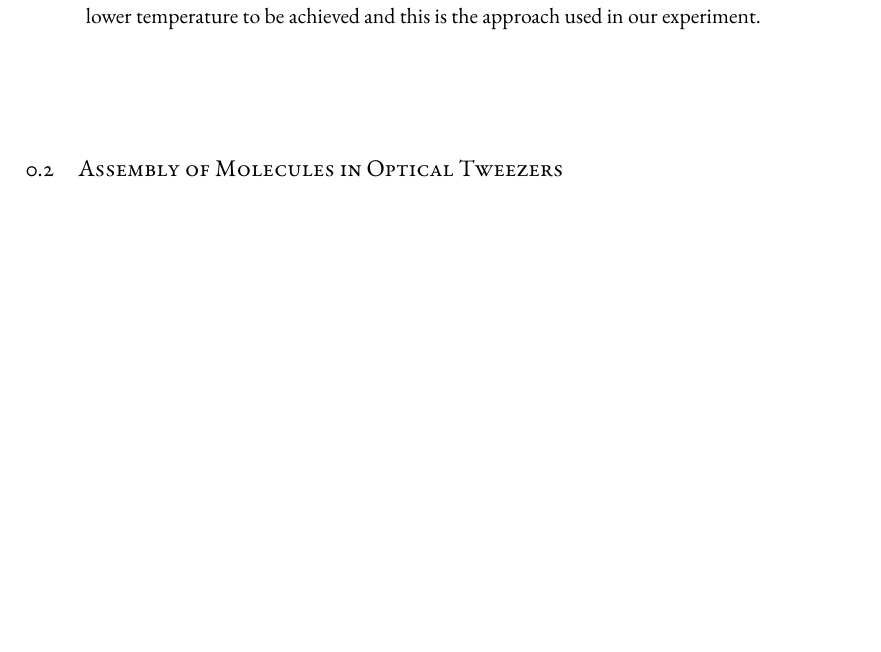
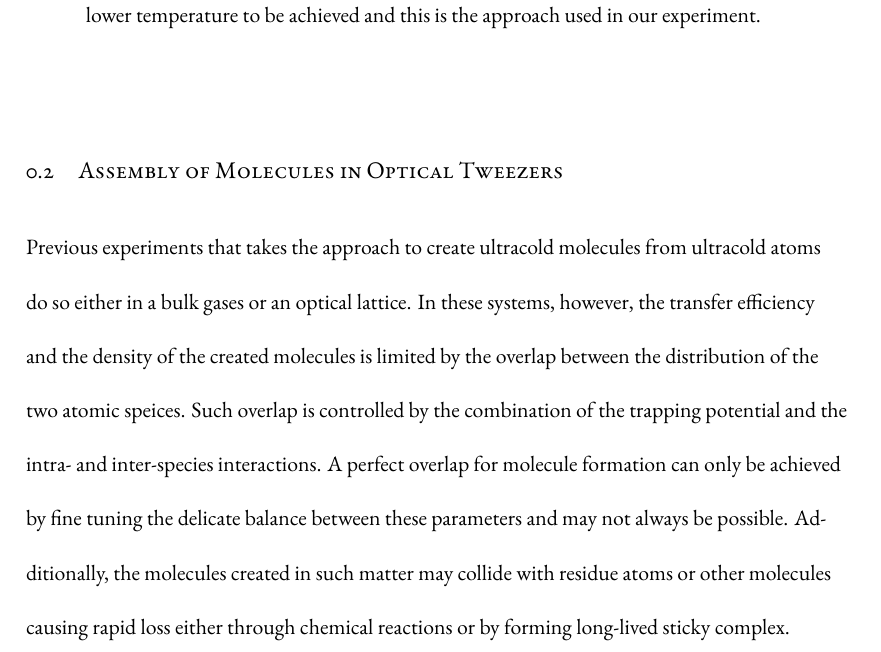
Before and after one commit to yuyichao/grad-thesis, a LaTeX thesis (dissertation.tex, which reads chapters/introduction.tex): part of page 12 of 140, cut so that both start at the same text, the shorter picture padded with empty space. Compiled offline with XeLaTeX.

Commit message:
[intro] bulk gas issues

```diff
--- a/chapters/introduction.tex
+++ b/chapters/introduction.tex
@@ -66,3 +66,15 @@ usually take one of the two approaches,
 \section{Assembly of Molecules in Optical Tweezers}
 \label{ch:introduction:tweezers}
 
+Previous experiments that takes the approach to create ultracold molecules
+from ultracold atoms do so either in a bulk gases or an optical lattice.
+In these systems, however, the transfer efficiency and
+the density of the created molecules is limited
+by the overlap between the distribution of the two atomic speices.
+Such overlap is controlled by the combination of the trapping potential
+and the intra- and inter-species interactions.
+A perfect overlap for molecule formation can only be achieved by fine tuning
+the delicate balance between these parameters and may not always be possible.
+Additionally, the molecules created in such matter may collide
+with residue atoms or other molecules causing rapid loss
+either through chemical reactions or by forming long-lived sticky complex.
@@ -76,6 +86,9 @@ usually take one of the two approaches,
   Both issues are essentially caused by the lack of control on the position
   of individual atoms and molecules.
 
+  Following the approach to create molecules from ultracold atoms,
+  the control on the molecular quantum states is achieved
+  by first obtaining full control of the atoms.
   Magnetic trap, optical dipole trap, optical lattice (quantum microscope)
   general approach
 }
```
Also changed, not shown: dissertation.pdf, chapters/introduction.tex (6 more changed lines).
